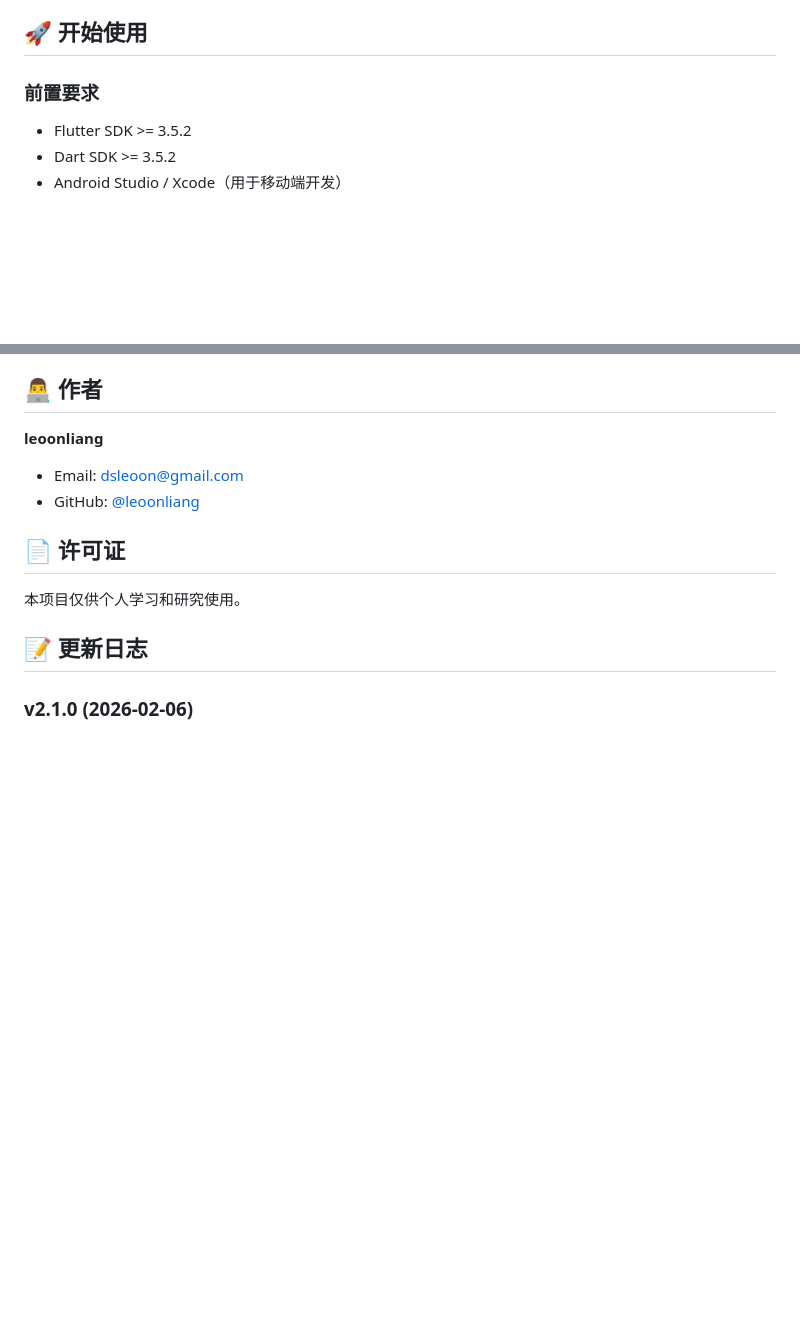
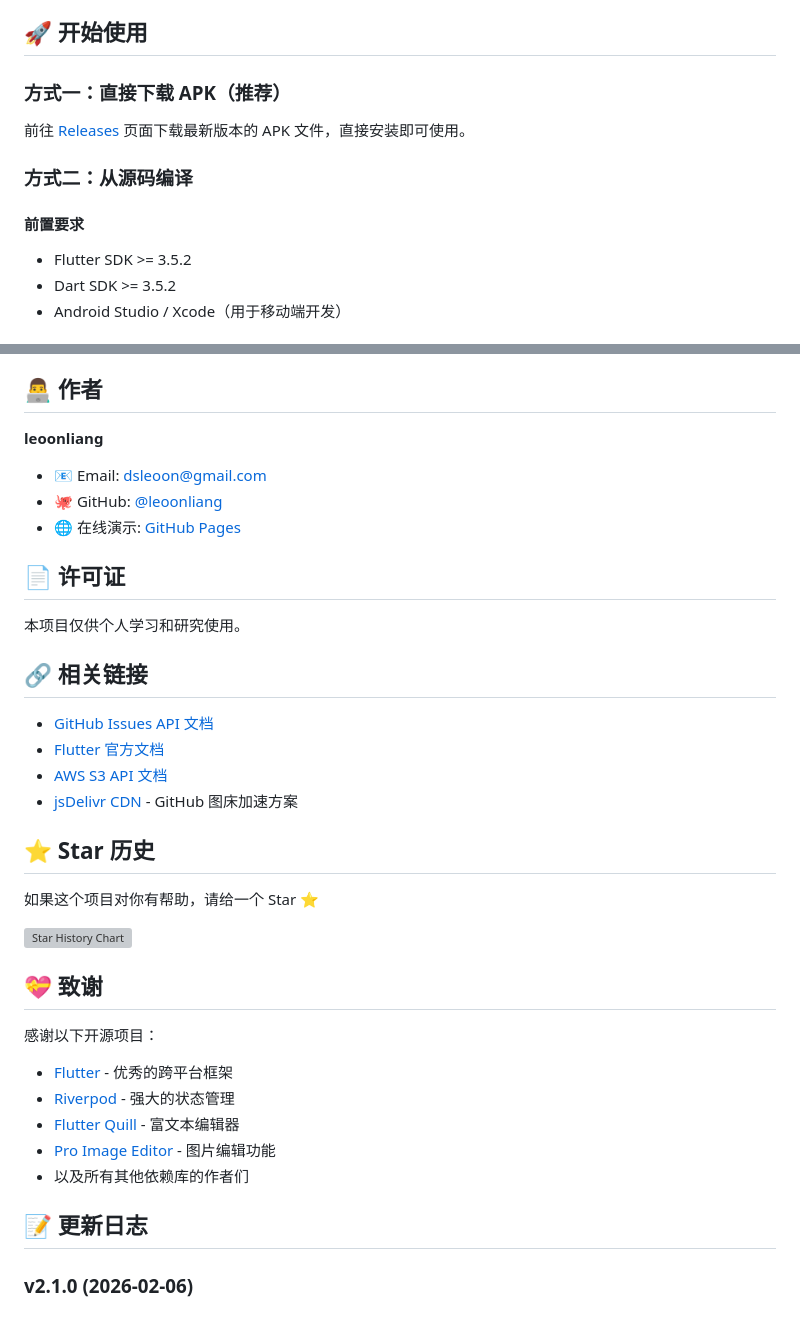
Before and after one commit to LeoonLiang/github-issue-editor, a Markdown page: README.md, 2 parts joined by grey strips. GitHub-like rendering; blank space fills up the shorter version; grey boxes are pictures that could not be loaded.

```diff
--- a/README.md
+++ b/README.md
@@ -85,7 +127,13 @@
 
 ## 🚀 开始使用
 
-### 前置要求
+### 方式一：直接下载 APK（推荐）
+
+前往 [Releases](https://github.com/leoonliang/github-issue-editor/releases) 页面下载最新版本的 APK 文件，直接安装即可使用。
+
+### 方式二：从源码编译
+
+#### 前置要求
 
 - Flutter SDK >= 3.5.2
 - Dart SDK >= 3.5.2
@@ -349,13 +486,37 @@ lib/
 ## 👨‍💻 作者
 
 **leoonliang**
-- Email: dsleoon@gmail.com
-- GitHub: [@leoonliang](https://github.com/leoonliang)
+- 📧 Email: dsleoon@gmail.com
+- 🐙 GitHub: [@leoonliang](https://github.com/leoonliang)
+- 🌐 在线演示: [GitHub Pages](https://leoonliang.github.io/github-issue-editor/)
 
 ## 📄 许可证
 
 本项目仅供个人学习和研究使用。
 
+## 🔗 相关链接
+
+- [GitHub Issues API 文档](https://docs.github.com/en/rest/issues)
+- [Flutter 官方文档](https://flutter.dev/docs)
+- [AWS S3 API 文档](https://docs.aws.amazon.com/s3/)
+- [jsDelivr CDN](https://www.jsdelivr.com/) - GitHub 图床加速方案
+
+## ⭐ Star 历史
+
+如果这个项目对你有帮助，请给一个 Star ⭐️
+
+[![Star History Chart](https://api.star-history.com/svg?repos=leoonliang/github-issue-editor&type=Date)](https://star-history.com/#leoonliang/github-issue-editor&Date)
+
+
+## 💝 致谢
+
+感谢以下开源项目：
+
+- [Flutter](https://flutter.dev) - 优秀的跨平台框架
+- [Riverpod](https://riverpod.dev) - 强大的状态管理
+- [Flutter Quill](https://github.com/singerdmx/flutter-quill) - 富文本编辑器
+- [Pro Image Editor](https://github.com/hm21/pro_image_editor) - 图片编辑功能
+- 以及所有其他依赖库的作者们
 
 ## 📝 更新日志
 
```
Also changed, not shown: other parts of README.md (+146 -15 lines).
